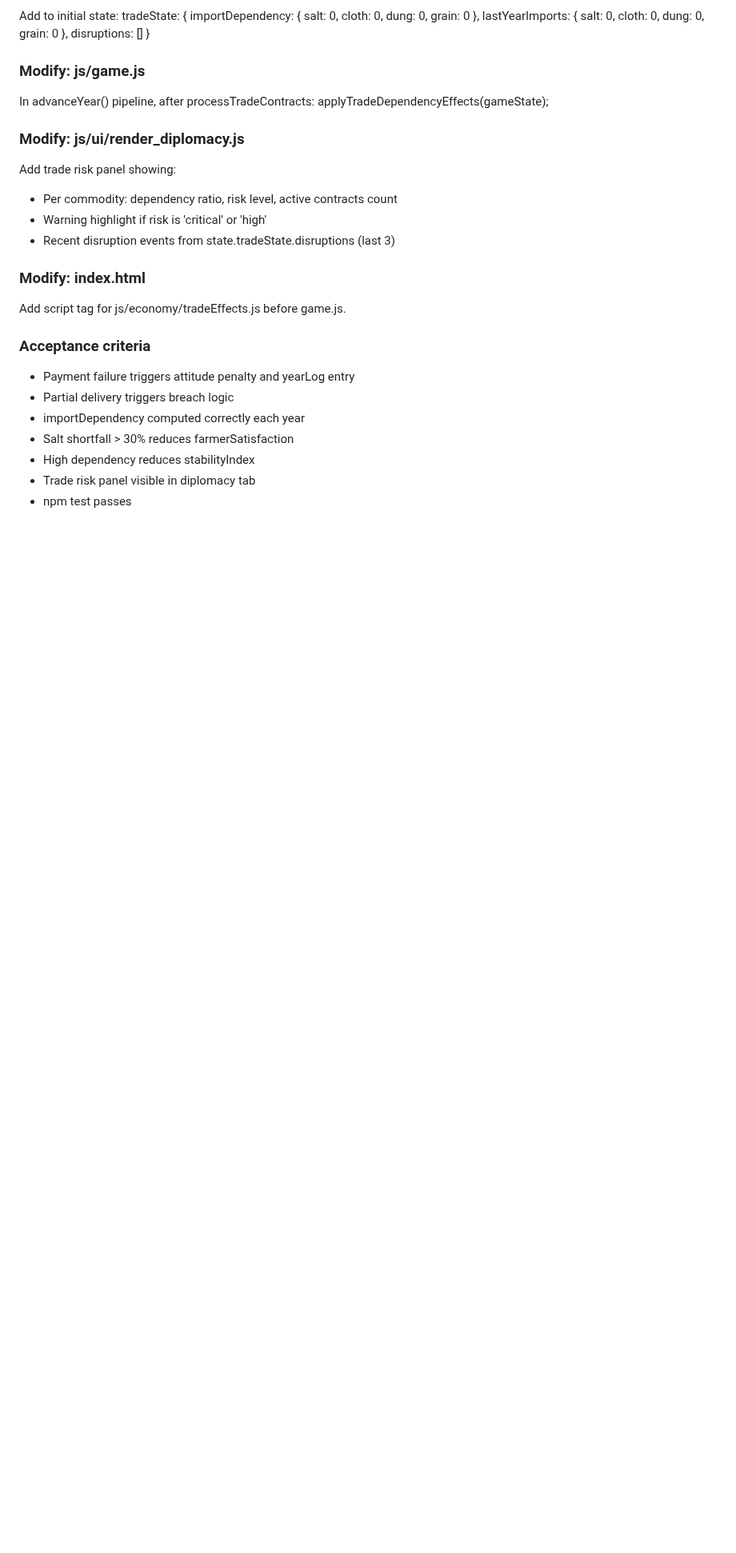
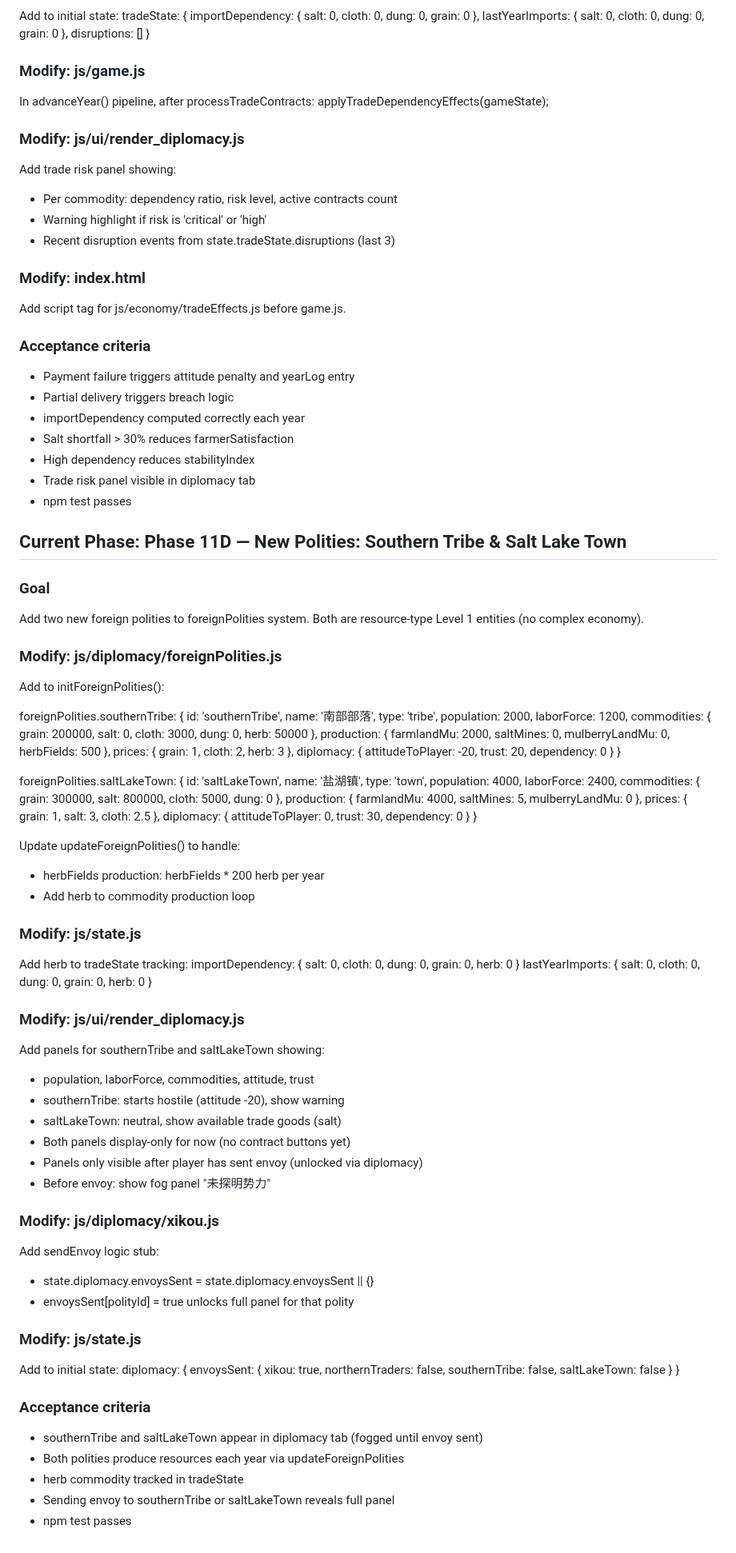
Before and after one commit to Augdgasjkh354-lang/brooks-two, a Markdown page: AGENTS.md, the part around the change. Shown at 80% size. Rendered like a GitHub page; blank space fills up the shorter version.

```diff
--- a/AGENTS.md
+++ b/AGENTS.md
@@ -1064,3 +1064,73 @@ Add script tag for js/economy/tradeEffects.js before game.js.
 - High dependency reduces stabilityIndex
 - Trade risk panel visible in diplomacy tab
 - npm test passes
+## Current Phase: Phase 11D — New Polities: Southern Tribe & Salt Lake Town
+
+### Goal
+Add two new foreign polities to foreignPolities system.
+Both are resource-type Level 1 entities (no complex economy).
+
+### Modify: js/diplomacy/foreignPolities.js
+Add to initForeignPolities():
+
+foreignPolities.southernTribe:
+{
+  id: 'southernTribe',
+  name: '南部部落',
+  type: 'tribe',
+  population: 2000,
+  laborForce: 1200,
+  commodities: { grain: 200000, salt: 0, cloth: 3000, dung: 0, herb: 50000 },
+  production: { farmlandMu: 2000, saltMines: 0, mulberryLandMu: 0, herbFields: 500 },
+  prices: { grain: 1, cloth: 2, herb: 3 },
+  diplomacy: { attitudeToPlayer: -20, trust: 20, dependency: 0 }
+}
+
+foreignPolities.saltLakeTown:
+{
+  id: 'saltLakeTown',
+  name: '盐湖镇',
+  type: 'town',
+  population: 4000,
+  laborForce: 2400,
+  commodities: { grain: 300000, salt: 800000, cloth: 5000, dung: 0 },
+  production: { farmlandMu: 4000, saltMines: 5, mulberryLandMu: 0 },
+  prices: { grain: 1, salt: 3, cloth: 2.5 },
+  diplomacy: { attitudeToPlayer: 0, trust: 30, dependency: 0 }
+}
+
+Update updateForeignPolities() to handle:
+- herbFields production: herbFields * 200 herb per year
+- Add herb to commodity production loop
+
+### Modify: js/state.js
+Add herb to tradeState tracking:
+  importDependency: { salt: 0, cloth: 0, dung: 0, grain: 0, herb: 0 }
+  lastYearImports: { salt: 0, cloth: 0, dung: 0, grain: 0, herb: 0 }
+
+### Modify: js/ui/render_diplomacy.js
+Add panels for southernTribe and saltLakeTown showing:
+- population, laborForce, commodities, attitude, trust
+- southernTribe: starts hostile (attitude -20), show warning
+- saltLakeTown: neutral, show available trade goods (salt)
+- Both panels display-only for now (no contract buttons yet)
+- Panels only visible after player has sent envoy (unlocked via diplomacy)
+- Before envoy: show fog panel "未探明势力"
+
+### Modify: js/diplomacy/xikou.js
+Add sendEnvoy logic stub:
+- state.diplomacy.envoysSent = state.diplomacy.envoysSent || {}
+- envoysSent[polityId] = true unlocks full panel for that polity
+
+### Modify: js/state.js
+Add to initial state:
+  diplomacy: {
+    envoysSent: { xikou: true, northernTraders: false, southernTribe: false, saltLakeTown: false }
+  }
+
+### Acceptance criteria
+- southernTribe and saltLakeTown appear in diplomacy tab (fogged until envoy sent)
+- Both polities produce resources each year via updateForeignPolities
+- herb commodity tracked in tradeState
+- Sending envoy to southernTribe or saltLakeTown reveals full panel
+- npm test passes
```
